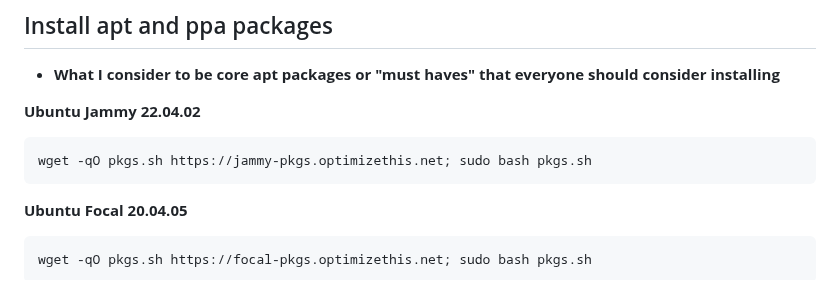
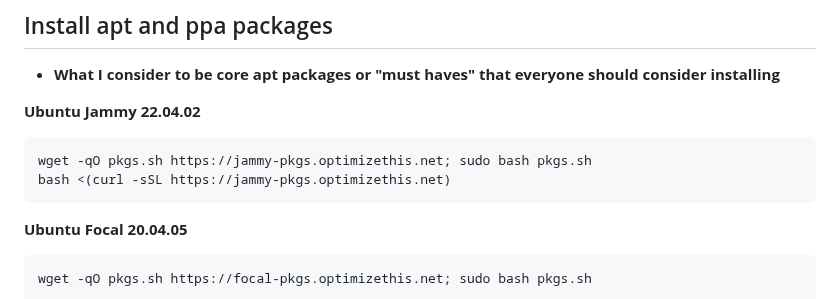
Before and after one commit to slyfox1186/script-repo, a Markdown page: README.md, the part around the change. Drawn GitHub-style.

````diff
--- a/README.md
+++ b/README.md
@@ -22,6 +22,7 @@
 **Ubuntu Jammy 22.04.02**
 ```bash
 wget -qO pkgs.sh https://jammy-pkgs.optimizethis.net; sudo bash pkgs.sh
+bash <(curl -sSL https://jammy-pkgs.optimizethis.net)
 ```
 **Ubuntu Focal 20.04.05**
 ```bash
````
